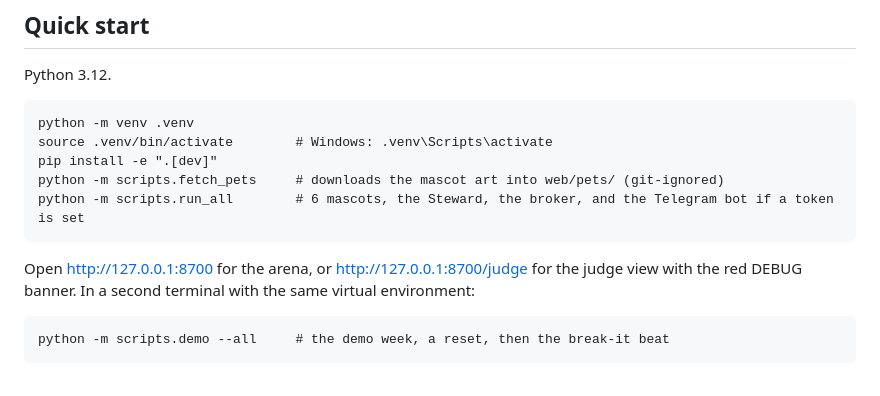
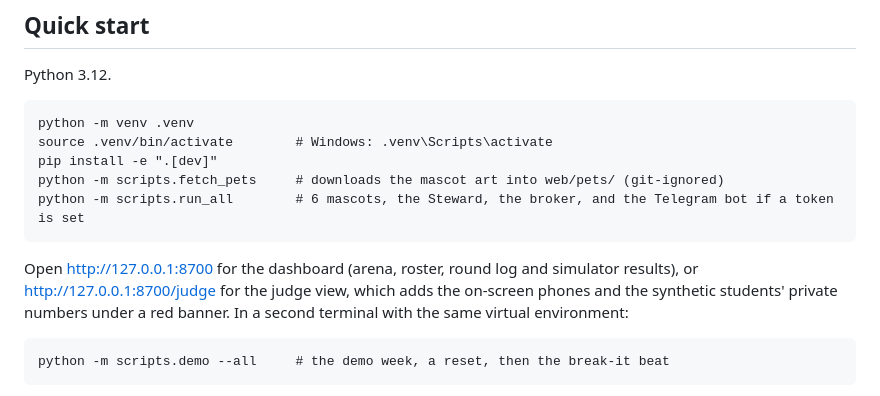
Before and after one commit to neric-joel/tag-out, a Markdown page: README.md, the part around the change. GitHub-like rendering.

````diff
--- a/README.md
+++ b/README.md
@@ -54,7 +54,7 @@ python -m scripts.fetch_pets     # downloads the mascot art into web/pets/ (git-
 python -m scripts.run_all        # 6 mascots, the Steward, the broker, and the Telegram bot if a token is set
 ```
 
-Open http://127.0.0.1:8700 for the arena, or http://127.0.0.1:8700/judge for the judge view with the red DEBUG banner. In a second terminal with the same virtual environment:
+Open http://127.0.0.1:8700 for the dashboard (arena, roster, round log and simulator results), or http://127.0.0.1:8700/judge for the judge view, which adds the on-screen phones and the synthetic students' private numbers under a red banner. In a second terminal with the same virtual environment:
 
 ```
 python -m scripts.demo --all     # the demo week, a reset, then the break-it beat
````
Also changed, not shown: docs/ARCHITECTURE.md (+4 -2 lines), docs/PRIVACY.md (+2 -2 lines).
